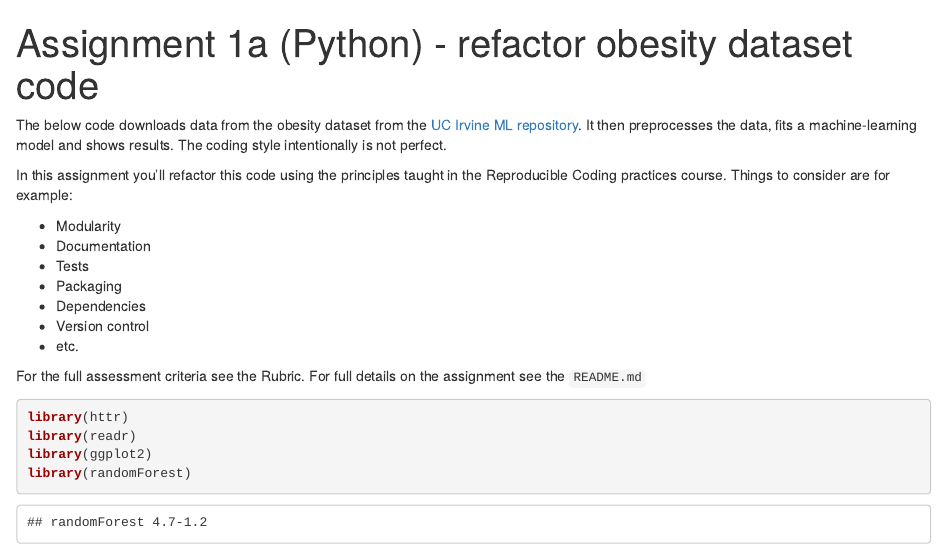
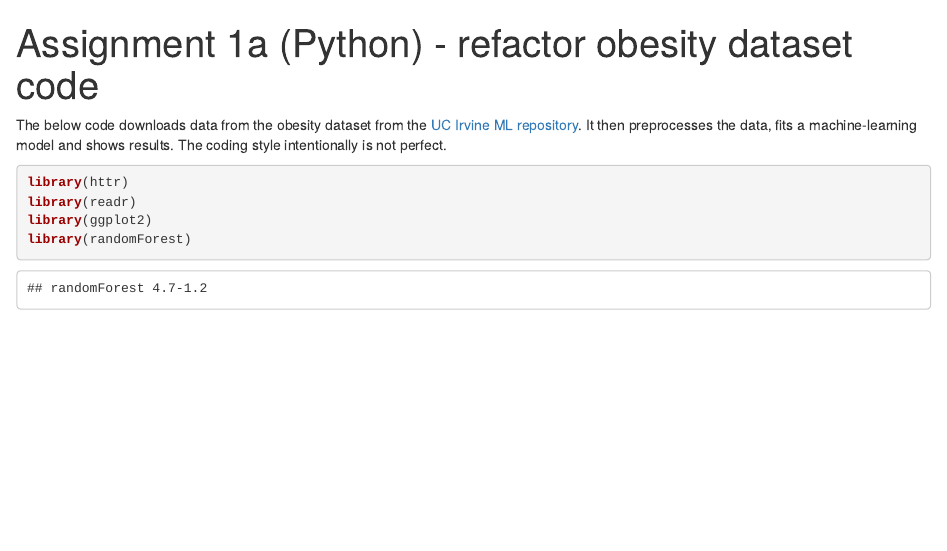
Before and after one commit to JasperV1311/Reproducible-Coding-Practices, an R Markdown document (part1a_r.Rmd): the page in a window 1100 px wide, from its top. Rendered offline with R 4.5, knitr and Pandoc, with nearby package versions; some code elsewhere in the file could not run offline.

Commit message:
Changed some text in the file

````diff
--- a/part1a_r.Rmd
+++ b/part1a_r.Rmd
@@ -4,18 +4,6 @@ output: html_notebook
 ---
 
 The below code downloads data from the obesity dataset from the [UC Irvine ML repository](https://doi.org/10.24432/C5H31Z). It then preprocesses the data, fits a machine-learning model and shows results. The coding style intentionally is not perfect.
-
-In this assignment you'll refactor this code using the principles taught in the Reproducible Coding practices course. Things to consider are for example:
-
-* Modularity
-* Documentation
-* Tests
-* Packaging
-* Dependencies
-* Version control
-* etc.
-
-For the full assessment criteria see the Rubric. For full details on the assignment see the `README.md`
 
 ```{r installing and loading packages}
 library(httr)
````
